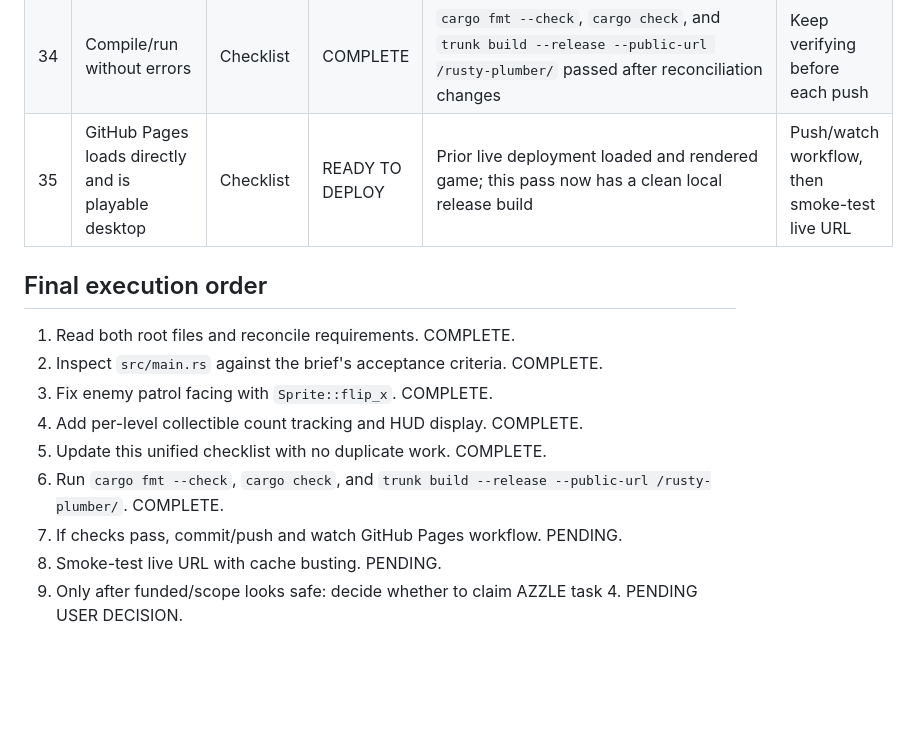
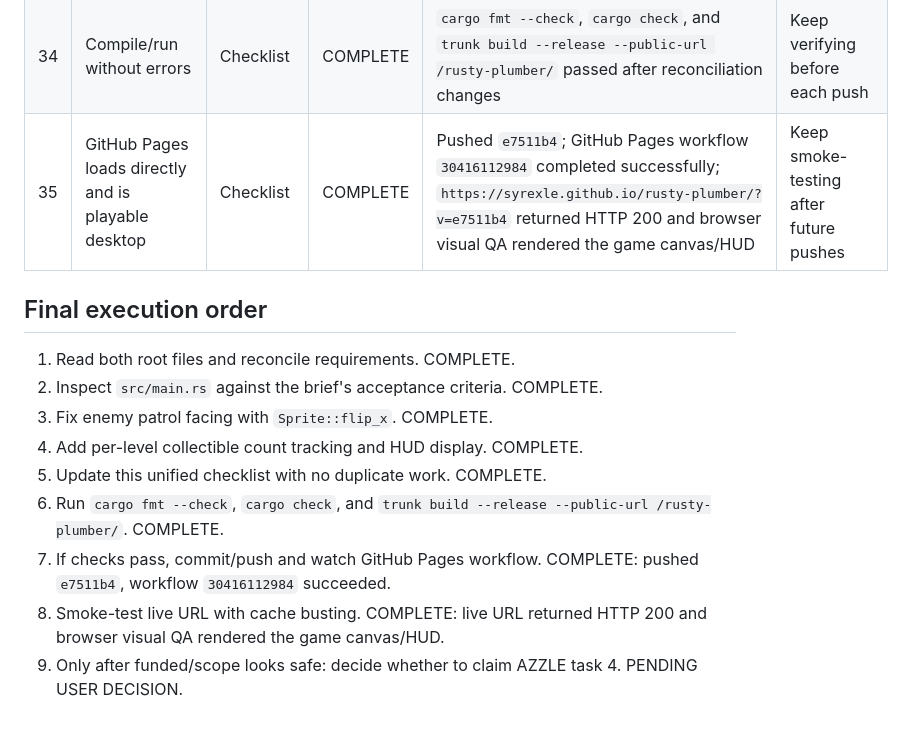
Before and after one commit to Syrexle/rusty-plumber, a Markdown page: TASK4_CHECKLIST.md, the part around the change. Drawn GitHub-style; blank space fills up the shorter version.

Commit message:
docs: mark task 4 deployment verified

```diff
--- a/TASK4_CHECKLIST.md
+++ b/TASK4_CHECKLIST.md
@@ -53,7 +53,7 @@ Compared `TASK4_CHECKLIST.md` against `clicky_implementation.md` and merged the
 | 32 | Responsive browser support | Checklist | COMPLETE | Bevy window uses `fit_canvas_to_parent: true`; live visual QA rendered fullscreen canvas | Browser smoke after push |
 | 33 | Original assets only | Checklist | COMPLETE | Gameplay references use `assets/original/*.png`; removed `assets/pixel_adventure` and unused audio files from tracked repo; generated art script committed | Keep |
 | 34 | Compile/run without errors | Checklist | COMPLETE | `cargo fmt --check`, `cargo check`, and `trunk build --release --public-url /rusty-plumber/` passed after reconciliation changes | Keep verifying before each push |
-| 35 | GitHub Pages loads directly and is playable desktop | Checklist | READY TO DEPLOY | Prior live deployment loaded and rendered game; this pass now has a clean local release build | Push/watch workflow, then smoke-test live URL |
+| 35 | GitHub Pages loads directly and is playable desktop | Checklist | COMPLETE | Pushed `e7511b4`; GitHub Pages workflow `30416112984` completed successfully; `https://syrexle.github.io/rusty-plumber/?v=e7511b4` returned HTTP 200 and browser visual QA rendered the game canvas/HUD | Keep smoke-testing after future pushes |
 
 ## Final execution order
 
@@ -63,6 +63,6 @@ Compared `TASK4_CHECKLIST.md` against `clicky_implementation.md` and merged the
 4. Add per-level collectible count tracking and HUD display. COMPLETE.
 5. Update this unified checklist with no duplicate work. COMPLETE.
 6. Run `cargo fmt --check`, `cargo check`, and `trunk build --release --public-url /rusty-plumber/`. COMPLETE.
-7. If checks pass, commit/push and watch GitHub Pages workflow. PENDING.
-8. Smoke-test live URL with cache busting. PENDING.
+7. If checks pass, commit/push and watch GitHub Pages workflow. COMPLETE: pushed `e7511b4`, workflow `30416112984` succeeded.
+8. Smoke-test live URL with cache busting. COMPLETE: live URL returned HTTP 200 and browser visual QA rendered the game canvas/HUD.
 9. Only after funded/scope looks safe: decide whether to claim AZZLE task 4. PENDING USER DECISION.
```
